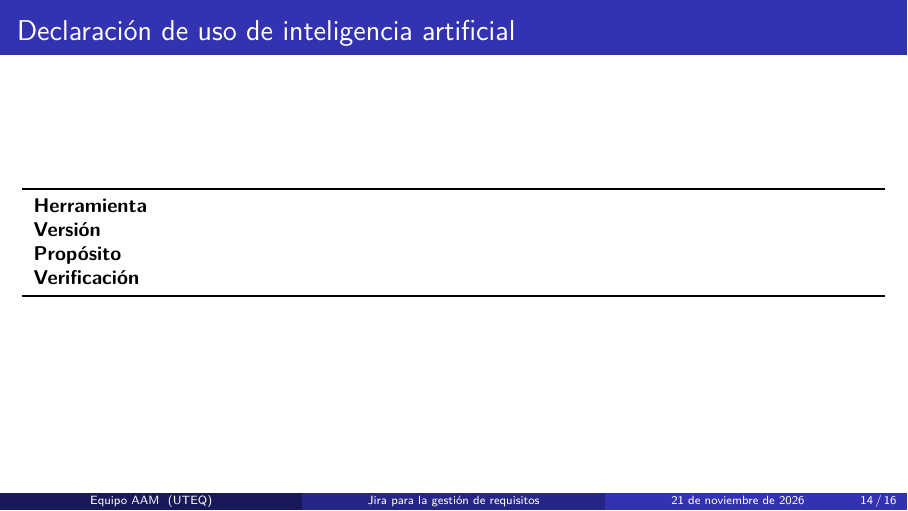
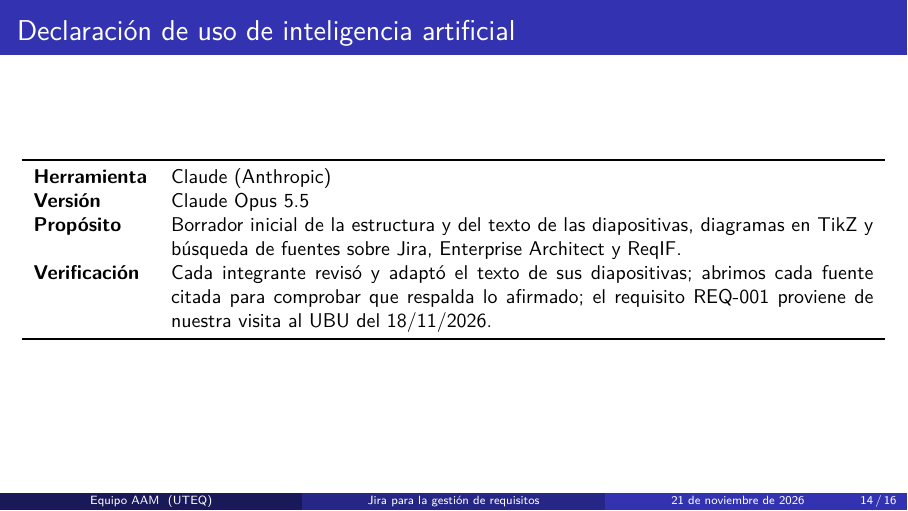
Before and after one commit to monserratee677-maker/ISR401-AAM, LaTeX slides (EXP-1/main.tex): page 14 of 16. Compiled offline with pdfLaTeX.

Commit message:
Declaración de uso de IA

```diff
--- a/EXP-1/main.tex
+++ b/EXP-1/main.tex
@@ -347,12 +347,15 @@
   \small
   \begin{tabularx}{\textwidth}{>{\bfseries}l X}
     \toprule
-    Herramienta  & \\
-    Versión      & \\
-    Propósito    & \\
-    Verificación & % COMPLETAR: cómo revisaron y reescribieron el contenido,
-                   % y qué fuentes consultaron para comprobar cada afirmación.
-                   \\
+    Herramienta  & Claude (Anthropic) \\
+    Versión      & Claude Opus 5.5 \\
+    Propósito    & Borrador inicial de la estructura y del texto de las
+                   diapositivas, diagramas en TikZ y búsqueda de fuentes
+                   sobre Jira, Enterprise Architect y ReqIF. \\
+    Verificación & Cada integrante revisó y adaptó el texto de sus
+                   diapositivas; abrimos cada fuente citada para comprobar
+                   que respalda lo afirmado; el requisito REQ-001 proviene
+                   de nuestra visita al UBU del 18/11/2026. \\
     \bottomrule
   \end{tabularx}
 \end{frame}
```
